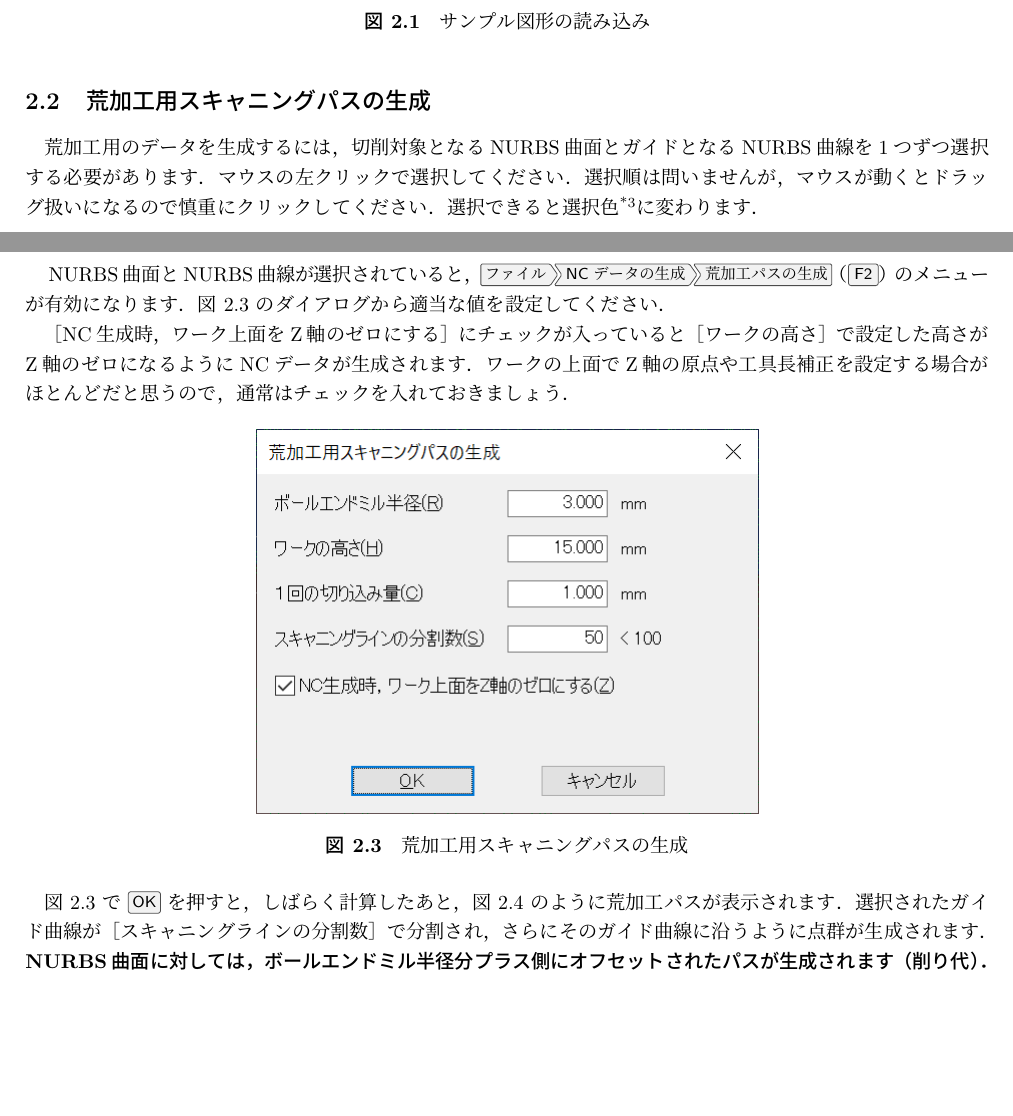
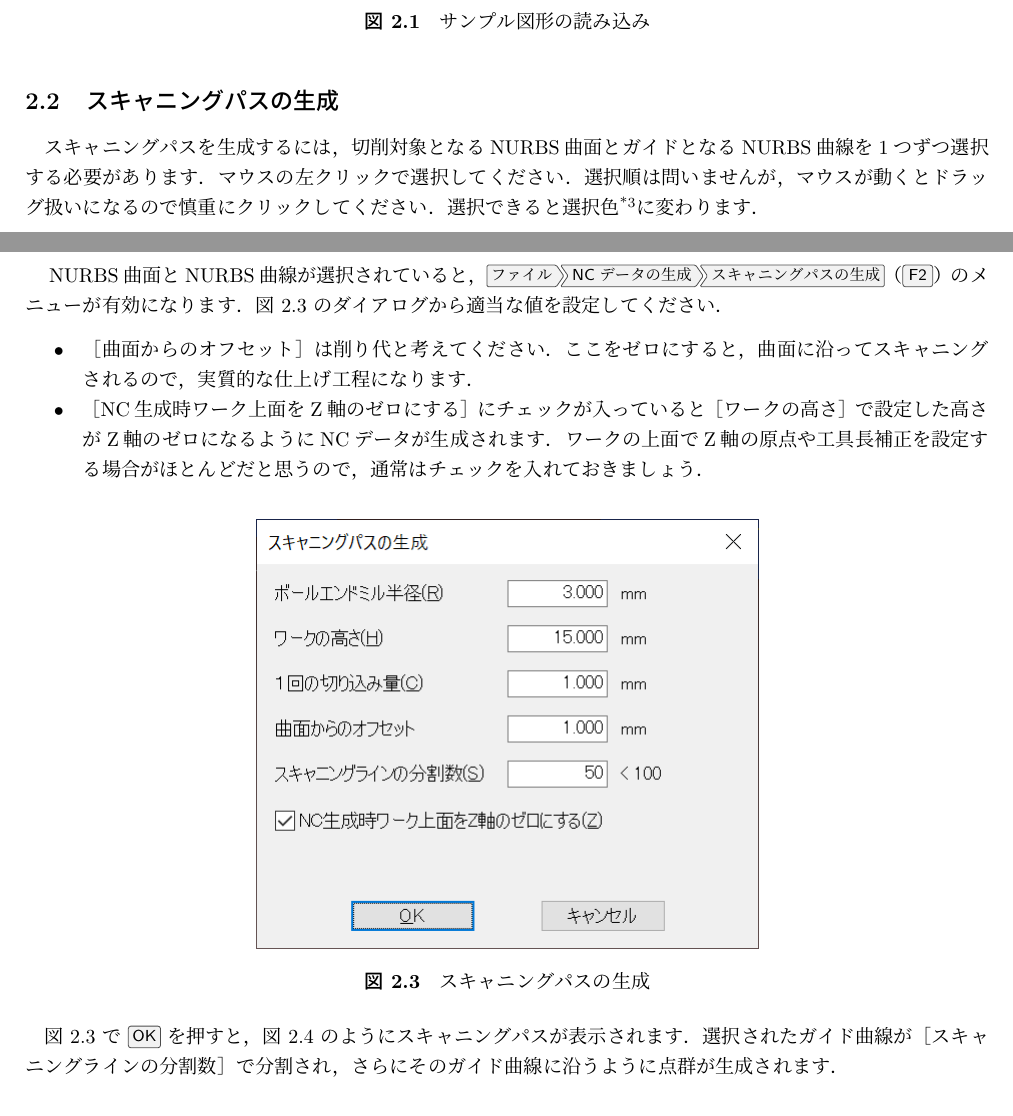
Before and after one commit to NCVC-CAM/NCVC.doc7, a LaTeX document (NCVC7.tex, which reads No1/part10.tex, No2/part20.tex): two parts of pages 5 and 6 of 13, joined at a grey line, cut so that both start at the same text, the shorter picture padded with empty space. The pictures show the PDF file NCVC7.pdf that the author committed with the source.

Commit message:
荒加工と仕上げの表現をやめる仕様変更！！ part20まで改訂

```diff
--- a/No1/part10.tex
+++ b/No1/part10.tex
@@ -4,7 +4,7 @@
 \subsection{IGESデータについて}
 \label{sec:AboutIGES}
 　現状のKodatunoライブラリで処理できるIGESデータは，NURBSの曲線と曲面のみです．
-お使いのCADデータからIGESデータを出力する際には，NURBSオプションを選択してください．
+お使いのCADデータからIGESデータを出力する際は，NURBSオプションを選択してください．
 Kodatunoライブラリ開発元からの情報によると，SolidWorks, SolidEdge, CATIAから出力されたIGESデータは問題なく読めるようです．
 InventorからのIGESデータは読めないとのことでした．
 
@@ -20,8 +20,8 @@ Rhinoceros から出力されるIGESデータも問題なく読めましたが
 
-\subsection{荒加工用のガイドカーブ}
-　荒加工用データの生成では，基準となるガイドカーブ（線）が必要です．
+\subsection{スキャニングパス生成用のガイドカーブ}
+　スキャニングパスの生成では，基準となるガイドカーブ（NURBS曲線）が必要です．
 3Dモデルを囲うように作図してください．
-ガイドカーブが円だと荒加工パスがうまく生成できないことを確認しています．
+ガイドカーブが円だとスキャニングパスがうまく生成できないことを確認しています．
 
 \begin{figure}[H]
 \centering
--- a/No2/part20.tex
+++ b/No2/part20.tex
@@ -1,5 +1,5 @@
 %!TEX root = ../NCVC7.tex
-\mysection{荒加工用のNCデータを生成}
+\mysection{スキャニングパスの生成}
 
 \subsection{IGESデータの読み込み}
 　図~\ref{fig:sample.iges} のIGESデータをNCVCで読み込みます．
@@ -13,8 +13,8 @@ IGESタイプを変更するなど適宜対応してください．
 \label{fig:ncvc21}
 \end{figure}
 
-\subsection{荒加工用スキャニングパスの生成}
-　荒加工用のデータを生成するには，切削対象となるNURBS曲面とガイドとなるNURBS曲線を1つずつ選択する必要があります．
+\subsection{スキャニングパスの生成}
+　スキャニングパスを生成するには，切削対象となるNURBS曲面とガイドとなるNURBS曲線を1つずつ選択する必要があります．
 マウスの左クリックで選択してください．選択順は問いませんが，マウスが動くとドラッグ扱いになるので慎重にクリックしてください．
 選択できると選択色
 \footnote{\menu{オプション>表示属性>表示属性の設定}から\menu{共通}タブの\menu{選択オブジェクト}の色}
@@ -27,22 +27,24 @@ IGESタイプを変更するなど適宜対応してください．
 \label{fig:ncvc22}
 \end{figure}
 
-　NURBS曲面とNURBS曲線が選択されていると，\menu{ファイル>NCデータの生成>荒加工パスの生成}（\keys{F2}）のメニューが有効になります．
+　NURBS曲面とNURBS曲線が選択されていると，\menu{ファイル>NCデータの生成>スキャニングパスの生成}（\keys{F2}）のメニューが有効になります．
 図~\ref{fig:ncvc23} のダイアログから適当な値を設定してください．
 
-　［NC生成時，ワーク上面をZ軸のゼロにする］にチェックが入っていると［ワークの高さ］で設定した高さがZ軸のゼロになるようにNCデータが生成されます．
+\begin{itemize}
+\item ［曲面からのオフセット］は削り代と考えてください．ここをゼロにすると，曲面に沿ってスキャニングされるので，実質的な仕上げ工程になります．
+\item ［NC生成時ワーク上面をZ軸のゼロにする］にチェックが入っていると［ワークの高さ］で設定した高さがZ軸のゼロになるようにNCデータが生成されます．
 ワークの上面でZ軸の原点や工具長補正を設定する場合がほとんどだと思うので，通常はチェックを入れておきましょう．
+\end{itemize}
 
 \begin{figure}[H]
 \centering
 \includegraphics{No2/fig/fig23.png}
-\caption{荒加工用スキャニングパスの生成}
+\caption{スキャニングパスの生成}
 \label{fig:ncvc23}
 \end{figure}
 
-　図~\ref{fig:ncvc23} で \keys{OK} を押すと，しばらく計算したあと，図~\ref{fig:ncvc24} のように荒加工パスが表示されます．
+　図~\ref{fig:ncvc23} で \keys{OK} を押すと，図~\ref{fig:ncvc24} のようにスキャニングパスが表示されます．
 選択されたガイド曲線が［スキャニングラインの分割数］で分割され，さらにそのガイド曲線に沿うように点群が生成されます．
-\textbf{NURBS曲面に対しては，ボールエンドミル半径分プラス側にオフセットされたパスが生成されます（削り代）．}
 
 　データによっては計算がうまくいかずデータが欠落する場合があります．その場合は選択したガイド曲線を変えてみてください．
 図~\ref{fig:ncvc22} の選択方法では左上付近のパスが欠けてしまいました．
@@ -50,7 +52,7 @@ IGESタイプを変更するなど適宜対応してください．
 \begin{figure}[H]
 \centering
 \includegraphics[scale=0.5]{No2/fig/fig24.png}
-\caption{荒加工スキャニングパスの表示Ⅰ}
+\caption{スキャニングパスの表示Ⅰ}
 \label{fig:ncvc24}
 \end{figure}
 
@@ -61,10 +63,8 @@ IGESタイプを変更するなど適宜対応してください．
 \begin{figure}[H]
 \centering
 \includegraphics[scale=0.5]{No2/fig/fig25.png}
-\caption{荒加工スキャニングパスの表示Ⅱ}
+\caption{スキャニングパスの表示Ⅱ}
 \label{fig:ncvc25}
 \end{figure}
 
 \subsection{NCデータの出力}
-　\menu{ファイル>NCデータの生成>3D切削データの生成}（\keys{F7}）のメニューから出力できます．
-出力ファイル名にはデフォルトで荒加工用の \_Rough というサフィックス（接尾語）が付けられます（図~\ref{fig:ncvc26}）．
@@ -71 +73,2 @@ IGESタイプを変更するなど適宜対応してください．
 
+　切削条件は2D切削と共通ですが，図~\ref{fig:ncvc26} から \keys{編集}ボタンを押すと，図~\ref{fig:ncvc27} のように NURBS Mode となり，不要なタブは非表示にされます．
@@ -119,19 +120,19 @@ G43Z50.H01     → 工具長補正でZ50.0まで移動
 としてカスタムヘッダーの "\%" の次の行に挿入されます．
 最大矩形はNCデータから自動算出されるので，図~\ref{fig:ncvc29} のように，ほぼ正確な切削イメージがシミュレーションできます．
 
-　実はこのIGESデータで荒加工用のスキャニングパスを生成すると，\ref{sec:KodatunoMsg}~節の警告メッセージが出力されます．
+　実はこのIGESデータでスキャニングパスを生成すると，\ref{sec:KodatunoMsg}~節の警告メッセージが出力されます．
 そのせいで 図~\ref{fig:ncvc29} をよく見ると中央付近にパス漏れと思われる若干の盛り上がりが確認できます．
 
 \begin{figure}[H]
 \centering
 \includegraphics[scale=0.5]{No2/fig/fig28.png}
-\caption{荒加工NCデータのシミュレーション結果Ⅰ}
+\caption{スキャニングパスNCデータのシミュレーション結果Ⅰ}
 \label{fig:ncvc28}
 \end{figure}
 
 \begin{figure}[H]
 \centering
 \includegraphics[scale=0.5]{No2/fig/fig29.png}
-\caption{荒加工NCデータのシミュレーション結果Ⅱ}
+\caption{スキャニングパスNCデータのシミュレーション結果Ⅱ}
 \label{fig:ncvc29}
 \end{figure}
```
Also changed, not shown: NCVC7.pdf, No2/fig/fig23.png, No2/fig/fig26.png, No2/fig/fig27.png, No1/part10.tex (2 more changed lines), No2/part20.tex (4 more changed lines).
